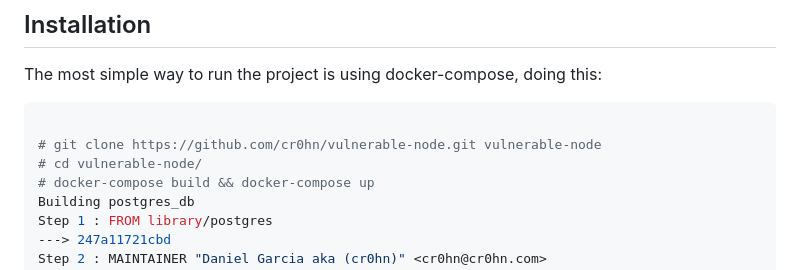
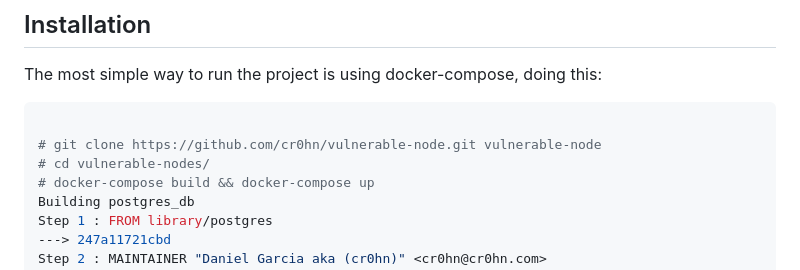
Before and after one commit to mohitverma4109/SAST-POC, a Markdown page: README.md, the part around the change. Drawn GitHub-style.

````diff
--- a/README.md
+++ b/README.md
@@ -44,7 +44,7 @@ The most simple way to run the project is using docker-compose, doing this:
 ```bash
 
 # git clone https://github.com/cr0hn/vulnerable-node.git vulnerable-node
-# cd vulnerable-node/
+# cd vulnerable-nodes/
 # docker-compose build && docker-compose up
 Building postgres_db
 Step 1 : FROM library/postgres
````
